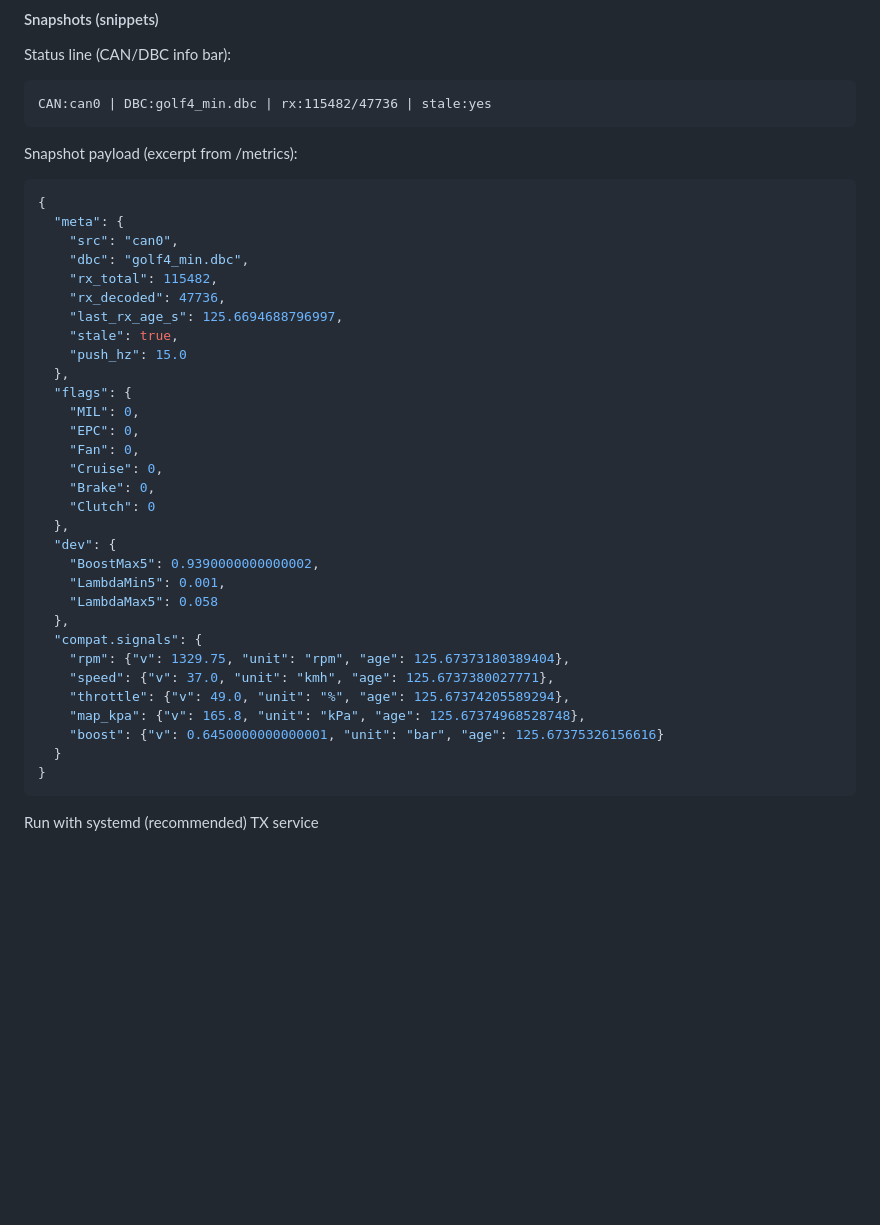
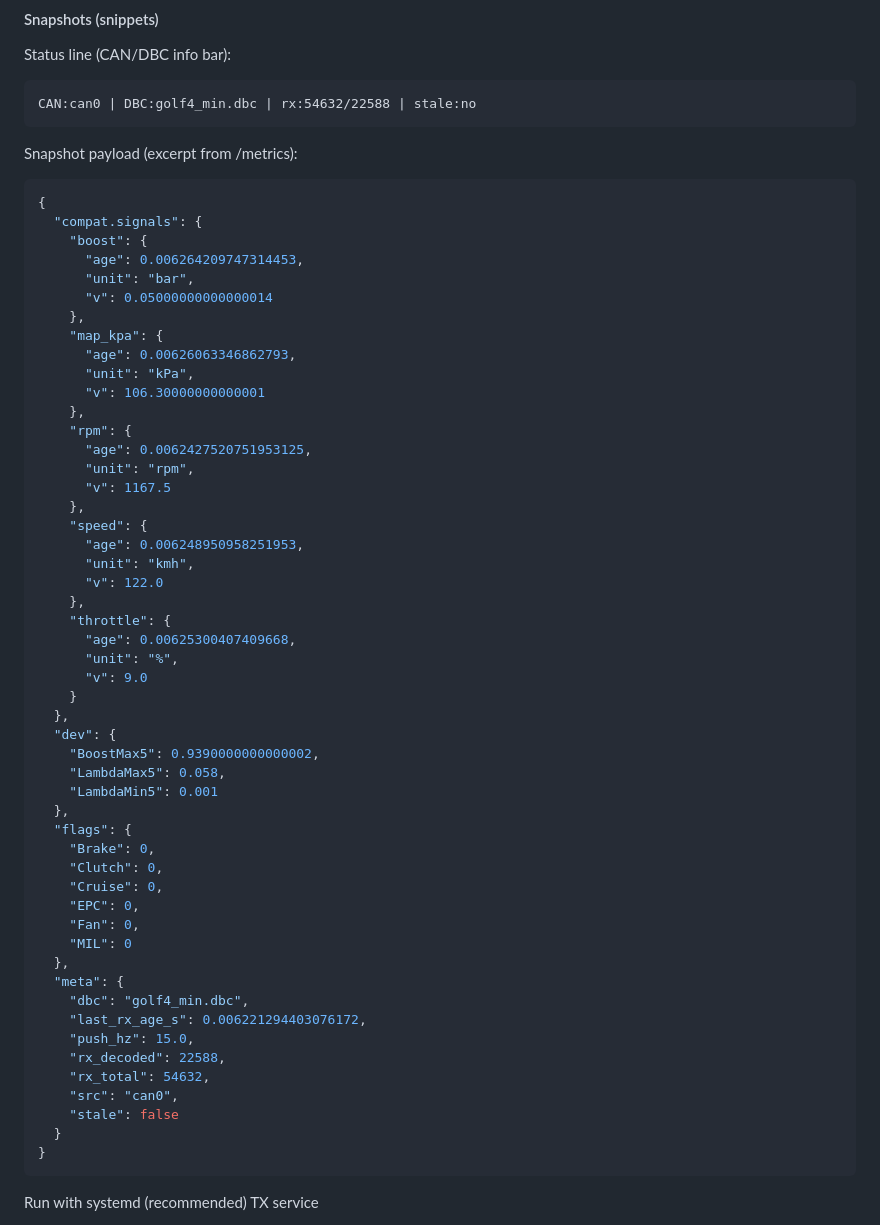
Before and after one commit to olivierbrager/golf4-can-bench, a Markdown page: README.md, the part around the change. GitHub-like rendering; blank space fills up the shorter version.

Commit message:
docs: refresh screenshots and liveview snapshots

````diff
--- a/README.md
+++ b/README.md
@@ -96,40 +96,60 @@ Dev:
 #### Snapshots (snippets)
 Status line (CAN/DBC info bar):
 ```
-CAN:can0 | DBC:golf4_min.dbc | rx:115482/47736 | stale:yes
+CAN:can0 | DBC:golf4_min.dbc | rx:54632/22588 | stale:no
 ```
 
 Snapshot payload (excerpt from /metrics):
 ```json
 {
-  "meta": {
-    "src": "can0",
-    "dbc": "golf4_min.dbc",
-    "rx_total": 115482,
-    "rx_decoded": 47736,
-    "last_rx_age_s": 125.6694688796997,
-    "stale": true,
-    "push_hz": 15.0
-  },
-  "flags": {
-    "MIL": 0,
-    "EPC": 0,
-    "Fan": 0,
-    "Cruise": 0,
-    "Brake": 0,
-    "Clutch": 0
+  "compat.signals": {
+    "boost": {
+      "age": 0.006264209747314453,
+      "unit": "bar",
+      "v": 0.05000000000000014
+    },
+    "map_kpa": {
+      "age": 0.00626063346862793,
+      "unit": "kPa",
+      "v": 106.30000000000001
+    },
+    "rpm": {
+      "age": 0.0062427520751953125,
+      "unit": "rpm",
+      "v": 1167.5
+    },
+    "speed": {
+      "age": 0.006248950958251953,
+      "unit": "kmh",
+      "v": 122.0
+    },
+    "throttle": {
+      "age": 0.00625300407409668,
+      "unit": "%",
+      "v": 9.0
+    }
   },
   "dev": {
     "BoostMax5": 0.9390000000000002,
-    "LambdaMin5": 0.001,
-    "LambdaMax5": 0.058
+    "LambdaMax5": 0.058,
+    "LambdaMin5": 0.001
   },
-  "compat.signals": {
-    "rpm": {"v": 1329.75, "unit": "rpm", "age": 125.67373180389404},
-    "speed": {"v": 37.0, "unit": "kmh", "age": 125.6737380027771},
-    "throttle": {"v": 49.0, "unit": "%", "age": 125.67374205589294},
-    "map_kpa": {"v": 165.8, "unit": "kPa", "age": 125.67374968528748},
-    "boost": {"v": 0.6450000000000001, "unit": "bar", "age": 125.67375326156616}
+  "flags": {
+    "Brake": 0,
+    "Clutch": 0,
+    "Cruise": 0,
+    "EPC": 0,
+    "Fan": 0,
+    "MIL": 0
+  },
+  "meta": {
+    "dbc": "golf4_min.dbc",
+    "last_rx_age_s": 0.006221294403076172,
+    "push_hz": 15.0,
+    "rx_decoded": 22588,
+    "rx_total": 54632,
+    "src": "can0",
+    "stale": false
   }
 }
 ```
````
